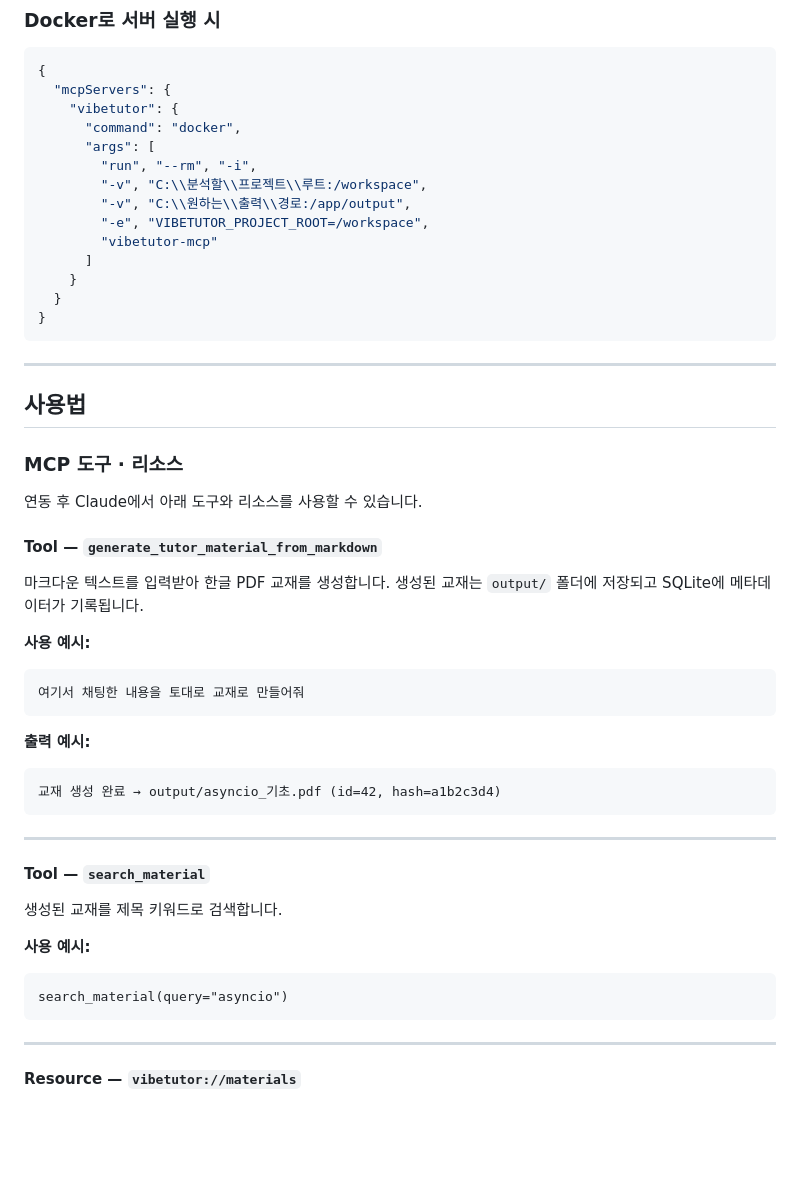
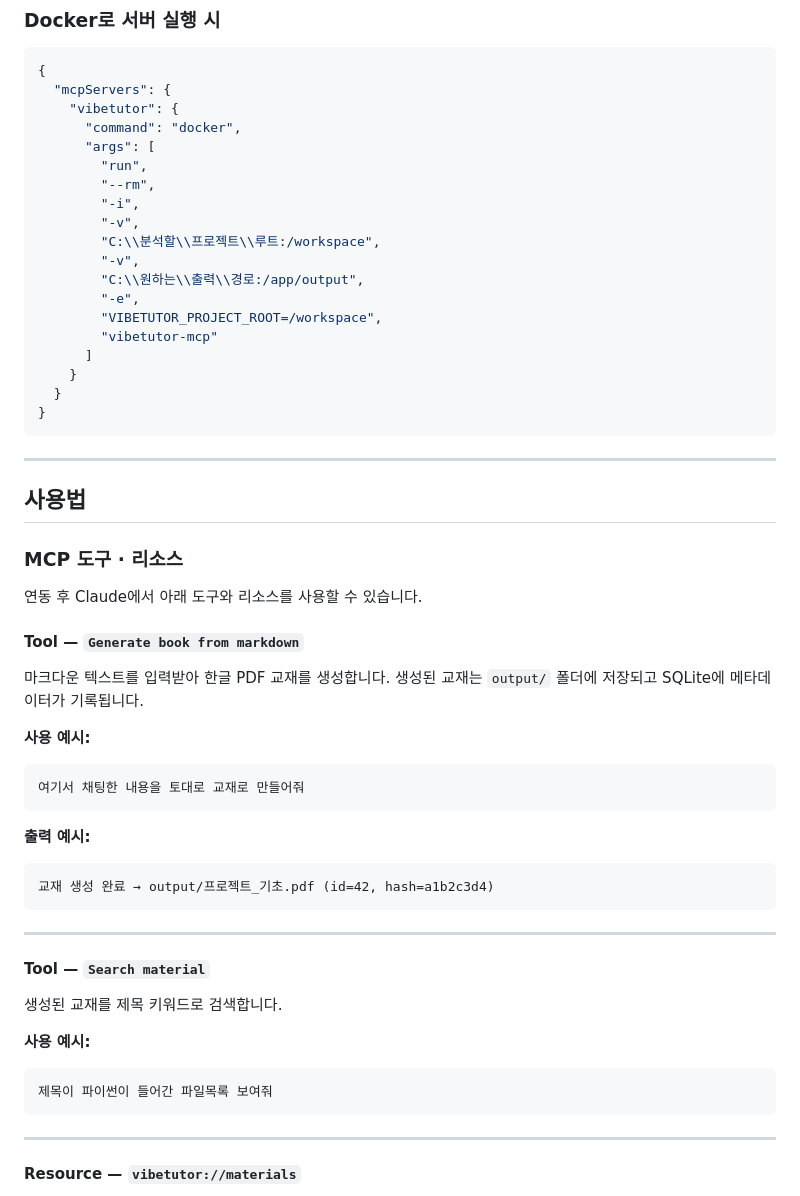
Before and after one commit to PEANUTBUTTER1001/vibetutor-mcp, a Markdown page: README.md, the part around one of its changes. GitHub-like rendering; blank space fills up the shorter version.

````diff
--- a/README.md
+++ b/README.md
@@ -112,10 +125,15 @@ VibeTutor MCP는 **stdio 전송**으로 동작합니다. Claude Desktop 또는
     "vibetutor": {
       "command": "docker",
       "args": [
-        "run", "--rm", "-i",
-        "-v", "C:\\분석할\\프로젝트\\루트:/workspace",
-        "-v", "C:\\원하는\\출력\\경로:/app/output",
-        "-e", "VIBETUTOR_PROJECT_ROOT=/workspace",
+        "run",
+        "--rm",
+        "-i",
+        "-v",
+        "C:\\분석할\\프로젝트\\루트:/workspace",
+        "-v",
+        "C:\\원하는\\출력\\경로:/app/output",
+        "-e",
+        "VIBETUTOR_PROJECT_ROOT=/workspace",
         "vibetutor-mcp"
       ]
     }
@@ -131,29 +149,32 @@ VibeTutor MCP는 **stdio 전송**으로 동작합니다. Claude Desktop 또는
 
 연동 후 Claude에서 아래 도구와 리소스를 사용할 수 있습니다.
 
-#### Tool — `generate_tutor_material_from_markdown`
+#### Tool — `Generate book from markdown`
 
 마크다운 텍스트를 입력받아 한글 PDF 교재를 생성합니다. 생성된 교재는 `output/` 폴더에 저장되고 SQLite에 메타데이터가 기록됩니다.
 
 **사용 예시:**
+
 ```
 여기서 채팅한 내용을 토대로 교재로 만들어줘
 ```
 
 **출력 예시:**
+
 ```
-교재 생성 완료 → output/asyncio_기초.pdf (id=42, hash=a1b2c3d4)
+교재 생성 완료 → output/프로젝트_기초.pdf (id=42, hash=a1b2c3d4)
 ```
 
 ---
 
-#### Tool — `search_material`
+#### Tool — `Search material`
 
 생성된 교재를 제목 키워드로 검색합니다.
 
 **사용 예시:**
+
 ```
-search_material(query="asyncio")
+제목이 파이썬이 들어간 파일목록 보여줘
 ```
 
 ---
````
Also changed, not shown: other parts of README.md (+47 -59 lines).
